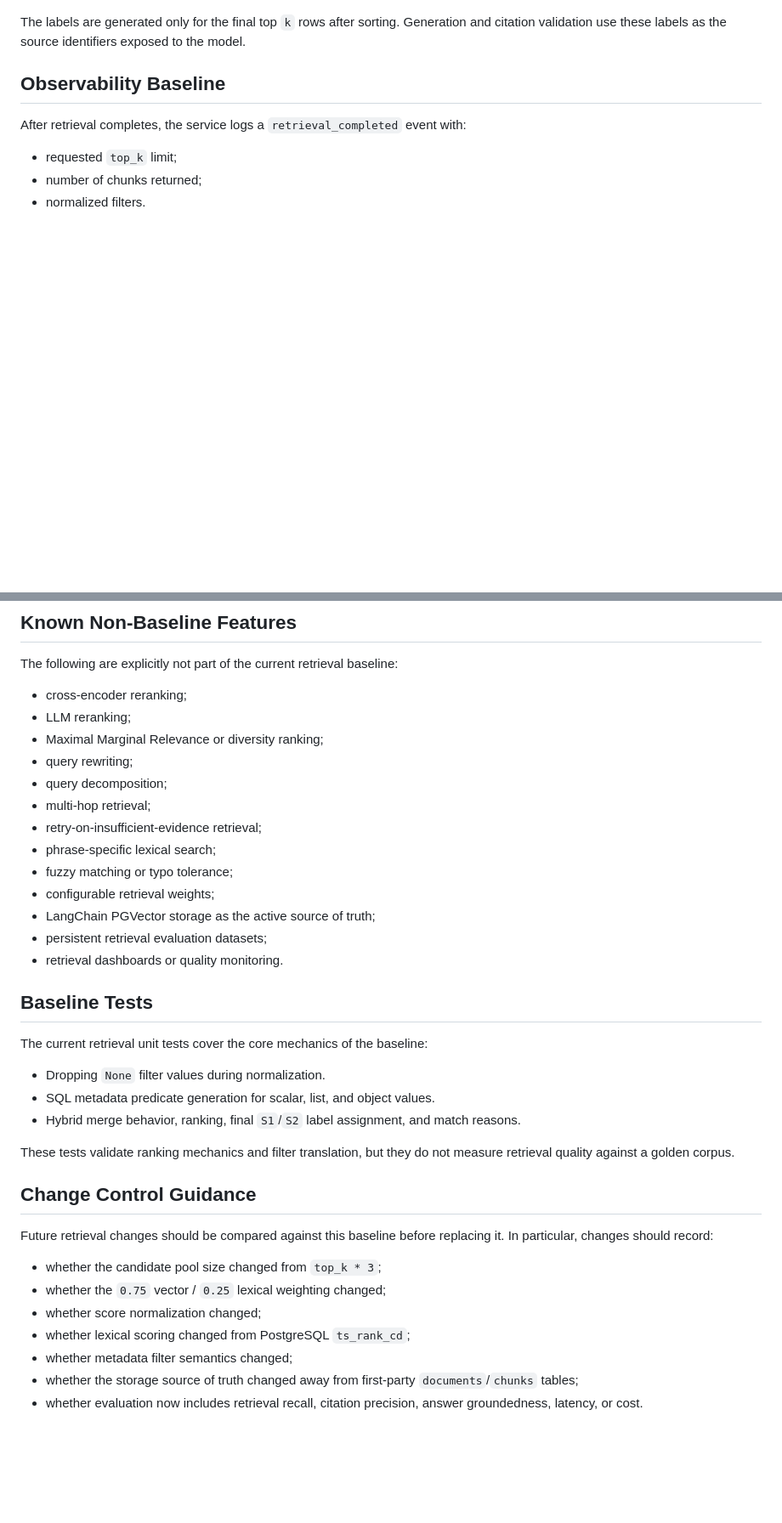
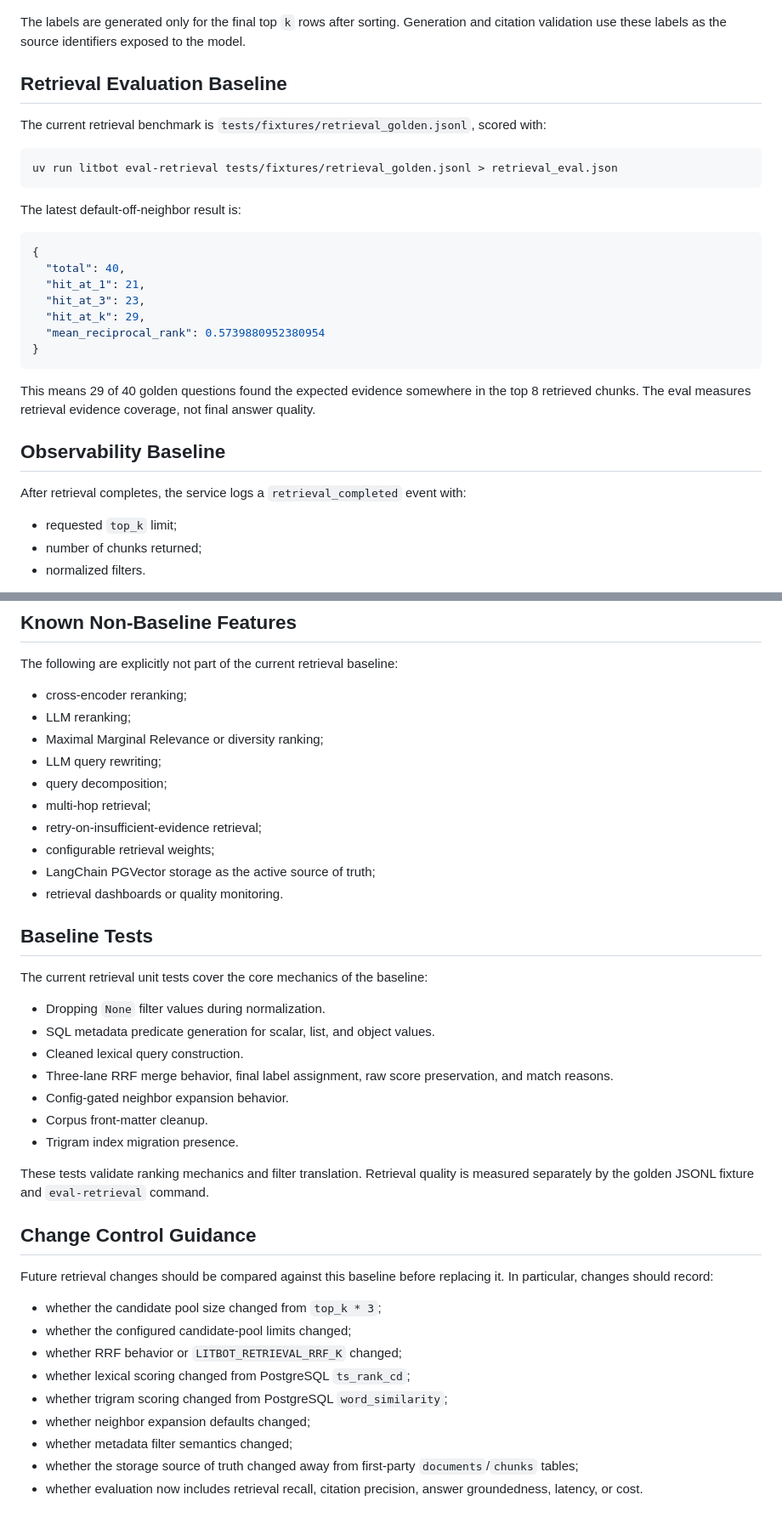
Before and after one commit to OliverPopovic/litbot, a Markdown page: docs/retrieval/retrieval.md, 2 parts joined by grey strips. Shown at 85% size. Rendered like a GitHub page; blank space fills up the shorter version.

````diff
--- a/docs/retrieval/retrieval.md
+++ b/docs/retrieval/retrieval.md
@@ -268,5 +329,27 @@ The `reason` field describes how the chunk was found:
 
 The labels are generated only for the final top `k` rows after sorting. Generation and citation validation use these labels as the source identifiers exposed to the model.
+
+## Retrieval Evaluation Baseline
+
+The current retrieval benchmark is `tests/fixtures/retrieval_golden.jsonl`, scored with:
+
+```bash
+uv run litbot eval-retrieval tests/fixtures/retrieval_golden.jsonl > retrieval_eval.json
+```
+
+The latest default-off-neighbor result is:
+
+```json
+{
+  "total": 40,
+  "hit_at_1": 21,
+  "hit_at_3": 23,
+  "hit_at_k": 29,
+  "mean_reciprocal_rank": 0.5739880952380954
+}
+```
+
+This means 29 of 40 golden questions found the expected evidence somewhere in the top 8 retrieved chunks. The eval measures retrieval evidence coverage, not final answer quality.
 
 ## Observability Baseline
 
@@ -285,15 +368,12 @@ The following are explicitly not part of the current retrieval baseline:
 - cross-encoder reranking;
 - LLM reranking;
 - Maximal Marginal Relevance or diversity ranking;
-- query rewriting;
+- LLM query rewriting;
 - query decomposition;
 - multi-hop retrieval;
 - retry-on-insufficient-evidence retrieval;
-- phrase-specific lexical search;
-- fuzzy matching or typo tolerance;
 - configurable retrieval weights;
 - LangChain PGVector storage as the active source of truth;
-- persistent retrieval evaluation datasets;
 - retrieval dashboards or quality monitoring.
 
 ## Baseline Tests
@@ -302,18 +382,24 @@ The current retrieval unit tests cover the core mechanics of the baseline:
 
 - Dropping `None` filter values during normalization.
 - SQL metadata predicate generation for scalar, list, and object values.
-- Hybrid merge behavior, ranking, final `S1`/`S2` label assignment, and match reasons.
+- Cleaned lexical query construction.
+- Three-lane RRF merge behavior, final label assignment, raw score preservation, and match reasons.
+- Config-gated neighbor expansion behavior.
+- Corpus front-matter cleanup.
+- Trigram index migration presence.
 
-These tests validate ranking mechanics and filter translation, but they do not measure retrieval quality against a golden corpus.
+These tests validate ranking mechanics and filter translation. Retrieval quality is measured separately by the golden JSONL fixture and `eval-retrieval` command.
 
 ## Change Control Guidance
 
 Future retrieval changes should be compared against this baseline before replacing it. In particular, changes should record:
 
 - whether the candidate pool size changed from `top_k * 3`;
-- whether the `0.75` vector / `0.25` lexical weighting changed;
-- whether score normalization changed;
+- whether the configured candidate-pool limits changed;
+- whether RRF behavior or `LITBOT_RETRIEVAL_RRF_K` changed;
 - whether lexical scoring changed from PostgreSQL `ts_rank_cd`;
+- whether trigram scoring changed from PostgreSQL `word_similarity`;
+- whether neighbor expansion defaults changed;
 - whether metadata filter semantics changed;
 - whether the storage source of truth changed away from first-party `documents`/`chunks` tables;
 - whether evaluation now includes retrieval recall, citation precision, answer groundedness, latency, or cost.
````
Also changed, not shown: other parts of docs/retrieval/retrieval.md (+91 -30 lines).
